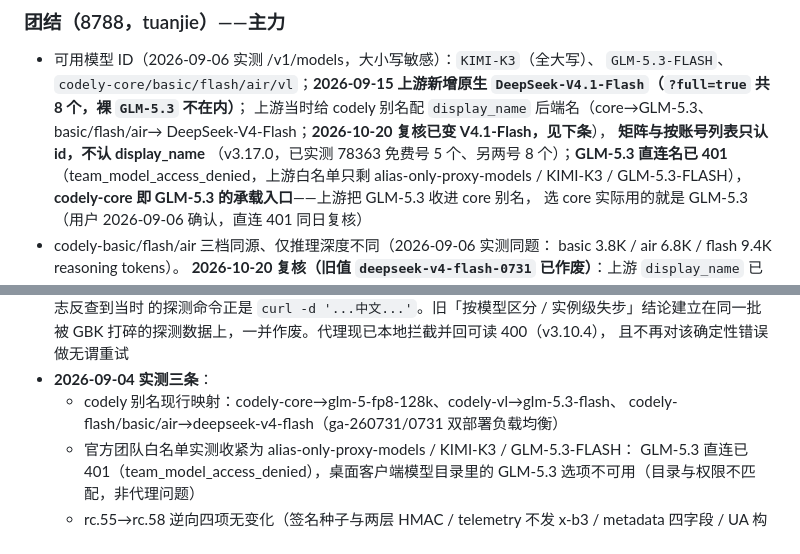
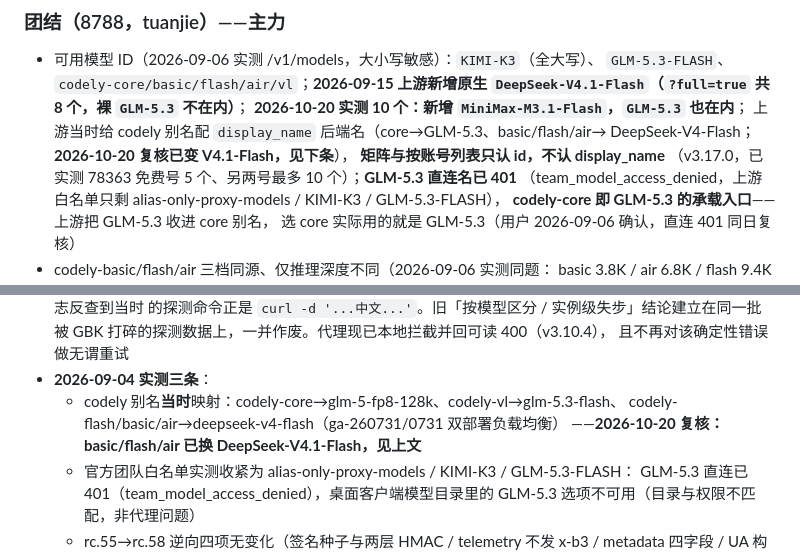
Before and after one commit to Amer-CN/proxydeck, a Markdown page: CLAUDE.md, 2 parts joined by grey strips. Rendered like a GitHub page.

Commit message:
docs(claude): 团结模型清单补 10 个口径 + 2026-09-04 别名快照标注已变（攒版待办）

```diff
--- a/CLAUDE.md
+++ b/CLAUDE.md
@@ -127,10 +127,11 @@ ProxyDeck.exe                 ← 唯一主程序（Rust 构建），双击即
 - 可用模型 ID（2026-09-06 实测 /v1/models，大小写敏感）：`KIMI-K3`（全大写）、
   `GLM-5.3-FLASH`、`codely-core/basic/flash/air/vl`；**2026-09-15 上游新增原生
   `DeepSeek-V4.1-Flash`（`?full=true` 共 8 个，裸 `GLM-5.3` 不在内）**；
+  **2026-10-20 实测 10 个：新增 `MiniMax-M3.1-Flash`，`GLM-5.3` 也在内**；
   上游当时给 codely 别名配 `display_name` 后端名（core→GLM-5.3、basic/flash/air→
   DeepSeek-V4-Flash；**2026-10-20 复核已变 V4.1-Flash，见下条**），
   **矩阵与按账号列表只认 id，不认 display_name**
-  （v3.17.0，已实测 78363 免费号 5 个、另两号 8 个）；**GLM-5.3 直连名已 401**
+  （v3.17.0，已实测 78363 免费号 5 个、另两号最多 10 个）；**GLM-5.3 直连名已 401**
   （team_model_access_denied，上游白名单只剩 alias-only-proxy-models / KIMI-K3 / GLM-5.3-FLASH），
   **codely-core 即 GLM-5.3 的承载入口**——上游把 GLM-5.3 收进 core 别名，
   选 core 实际用的就是 GLM-5.3（用户 2026-09-06 确认，直连 401 同日复核）
@@ -165,8 +166,9 @@ ProxyDeck.exe                 ← 唯一主程序（Rust 构建），双击即
   被 GBK 打碎的探测数据上，一并作废。代理现已本地拦截并回可读 400（v3.10.4），
   且不再对该确定性错误做无谓重试
 - **2026-09-04 实测三条**：
-  - codely 别名现行映射：codely-core→glm-5-fp8-128k、codely-vl→glm-5.3-flash、
+  - codely 别名**当时**映射：codely-core→glm-5-fp8-128k、codely-vl→glm-5.3-flash、
     codely-flash/basic/air→deepseek-v4-flash（ga-260731/0731 双部署负载均衡）
+    ——**2026-10-20 复核：basic/flash/air 已换 DeepSeek-V4.1-Flash，见上文**
   - 官方团队白名单实测收紧为 alias-only-proxy-models / KIMI-K3 / GLM-5.3-FLASH：
     GLM-5.3 直连已 401（team_model_access_denied），桌面客户端模型目录里的 GLM-5.3
     选项不可用（目录与权限不匹配，非代理问题）
```
